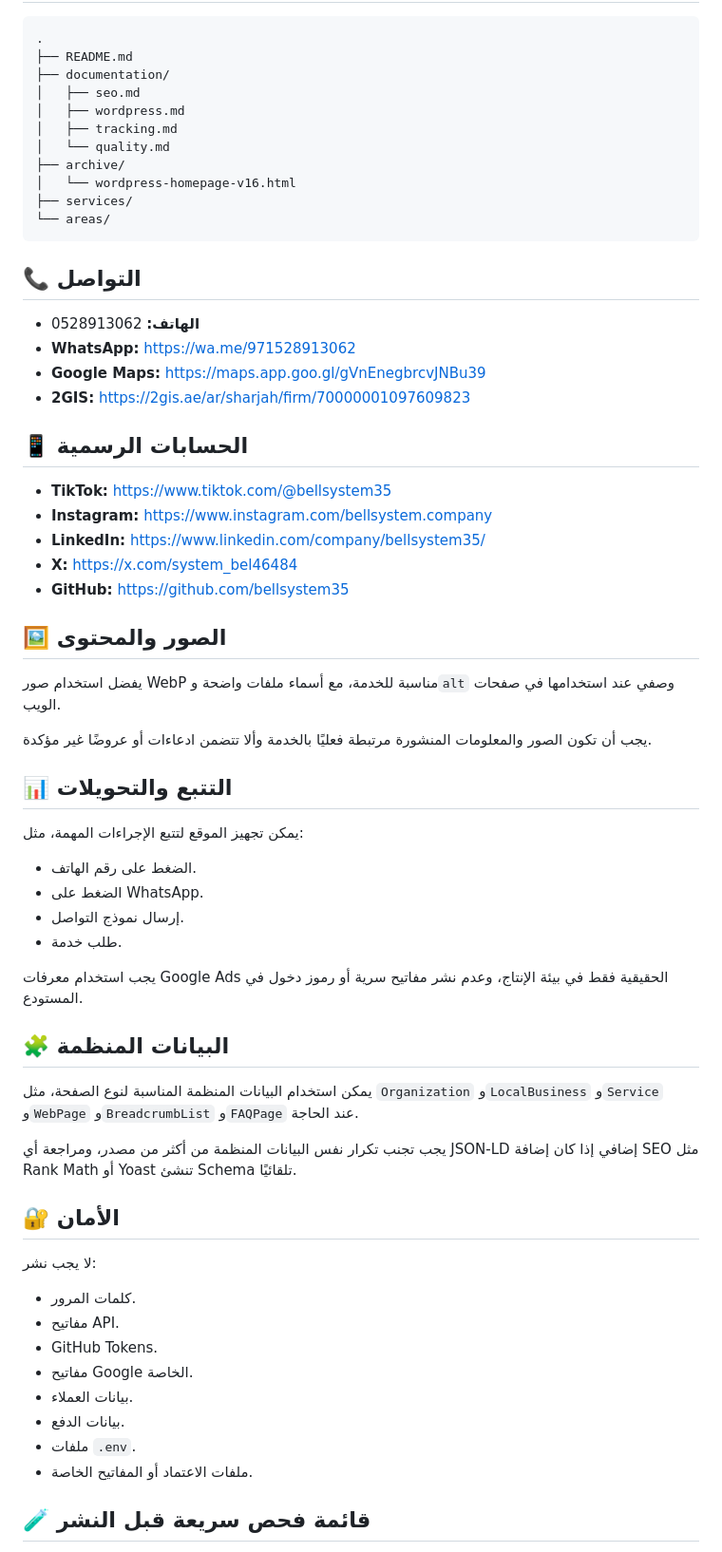
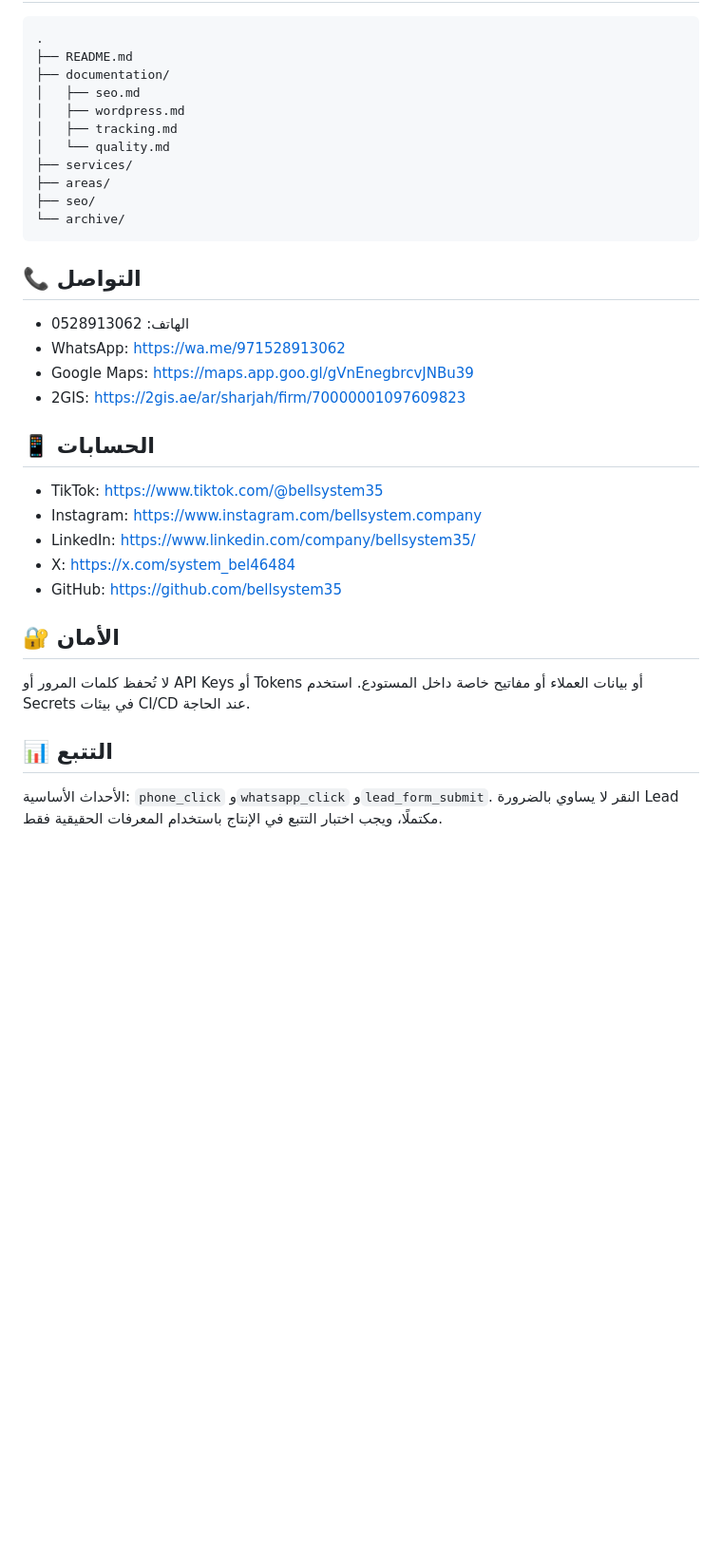
Before and after one commit to bellsystem35/bellsystem35, a Markdown page: README.md, the part around one of its changes. Shown at 95% size. Drawn GitHub-style; blank space fills up the shorter version.

````diff
--- a/README.md
+++ b/README.md
@@ -117,62 +72,32 @@
 │   ├── wordpress.md
 │   ├── tracking.md
 │   └── quality.md
-├── archive/
-│   └── wordpress-homepage-v16.html
 ├── services/
-└── areas/
+├── areas/
+├── seo/
+└── archive/
 ```
 
 ## 📞 التواصل
 
-- **الهاتف:** 0528913062
-- **WhatsApp:** https://wa.me/971528913062
-- **Google Maps:** https://maps.app.goo.gl/gVnEnegbrcvJNBu39
-- **2GIS:** https://2gis.ae/ar/sharjah/firm/70000001097609823
+- الهاتف: 0528913062
+- WhatsApp: https://wa.me/971528913062
+- Google Maps: https://maps.app.goo.gl/gVnEnegbrcvJNBu39
+- 2GIS: https://2gis.ae/ar/sharjah/firm/70000001097609823
 
-## 📱 الحسابات الرسمية
+## 📱 الحسابات
 
-- **TikTok:** https://www.tiktok.com/@bellsystem35
-- **Instagram:** https://www.instagram.com/bellsystem.company
-- **LinkedIn:** https://www.linkedin.com/company/bellsystem35/
-- **X:** https://x.com/system_bel46484
-- **GitHub:** https://github.com/bellsystem35
-
-## 🖼️ الصور والمحتوى
-
-يفضل استخدام صور WebP مناسبة للخدمة، مع أسماء ملفات واضحة و`alt` وصفي عند استخدامها في صفحات الويب.
-
-يجب أن تكون الصور والمعلومات المنشورة مرتبطة فعليًا بالخدمة وألا تتضمن ادعاءات أو عروضًا غير مؤكدة.
-
-## 📊 التتبع والتحويلات
-
-يمكن تجهيز الموقع لتتبع الإجراءات المهمة، مثل:
-
-- الضغط على رقم الهاتف.
-- الضغط على WhatsApp.
-- إرسال نموذج التواصل.
-- طلب خدمة.
-
-يجب استخدام معرفات Google Ads الحقيقية فقط في بيئة الإنتاج، وعدم نشر مفاتيح سرية أو رموز دخول في المستودع.
-
-## 🧩 البيانات المنظمة
-
-يمكن استخدام البيانات المنظمة المناسبة لنوع الصفحة، مثل `Organization` و`LocalBusiness` و`Service` و`WebPage` و`BreadcrumbList` و`FAQPage` عند الحاجة.
-
-يجب تجنب تكرار نفس البيانات المنظمة من أكثر من مصدر، ومراجعة أي JSON-LD إضافي إذا كان إضافة SEO مثل Rank Math أو Yoast تنشئ Schema تلقائيًا.
+- TikTok: https://www.tiktok.com/@bellsystem35
+- Instagram: https://www.instagram.com/bellsystem.company
+- LinkedIn: https://www.linkedin.com/company/bellsystem35/
+- X: https://x.com/system_bel46484
+- GitHub: https://github.com/bellsystem35
 
 ## 🔐 الأمان
 
-لا يجب نشر:
+لا تُحفظ كلمات المرور أو API Keys أو Tokens أو بيانات العملاء أو مفاتيح خاصة داخل المستودع. استخدم Secrets في بيئات CI/CD عند الحاجة.
 
-- كلمات المرور.
-- مفاتيح API.
-- GitHub Tokens.
-- مفاتيح Google الخاصة.
-- بيانات العملاء.
-- بيانات الدفع.
-- ملفات `.env`.
-- ملفات الاعتماد أو المفاتيح الخاصة.
+## 📊 التتبع
 
-## 🧪 قائمة فحص سريعة قبل النشر
+الأحداث الأساسية: `phone_click` و`whatsapp_click` و`lead_form_submit`. النقر لا يساوي بالضرورة Lead مكتملًا، ويجب اختبار التتبع في الإنتاج باستخدام المعرفات الحقيقية فقط.
 
````
Also changed, not shown: other parts of README.md (+54 -113 lines).
